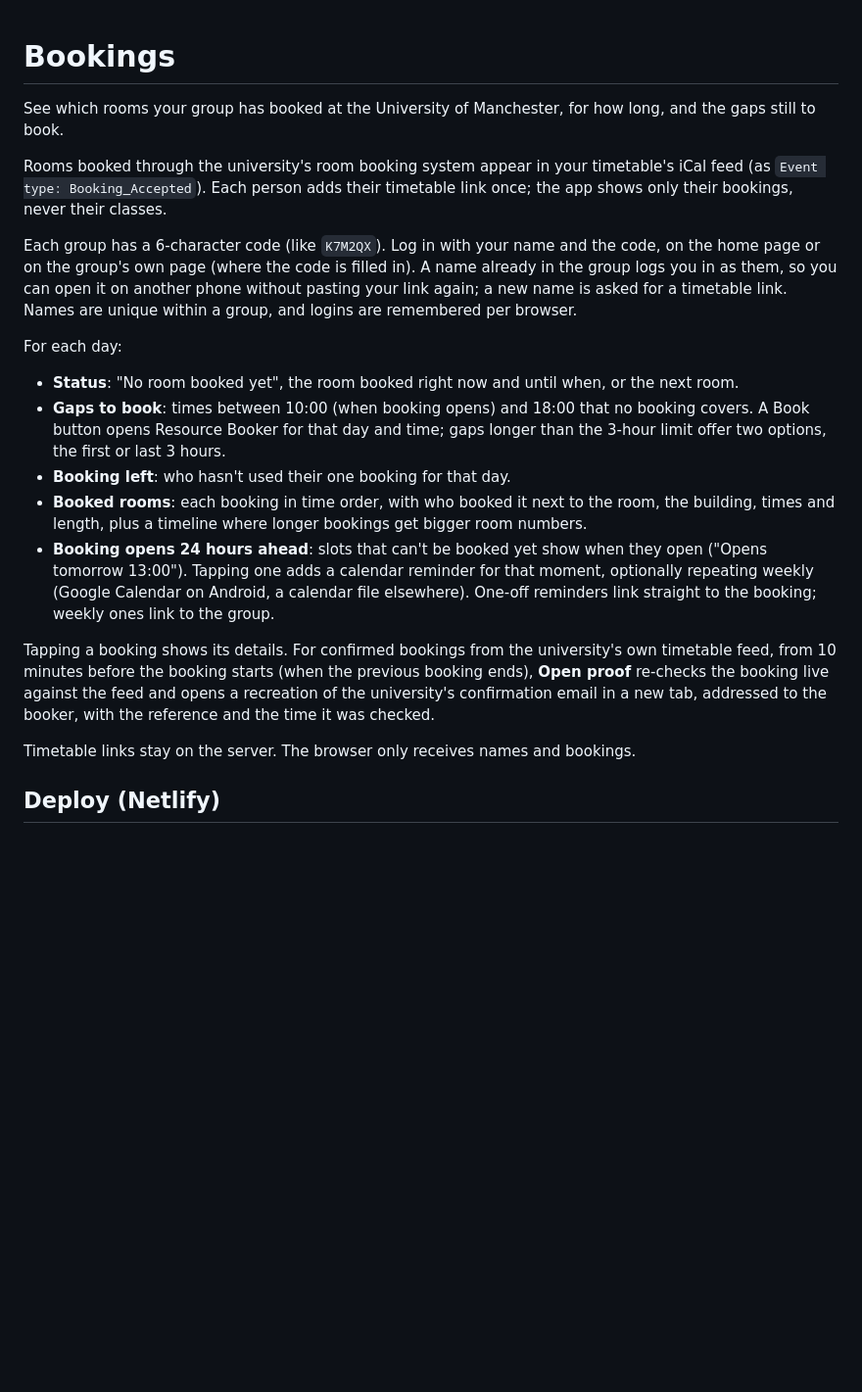
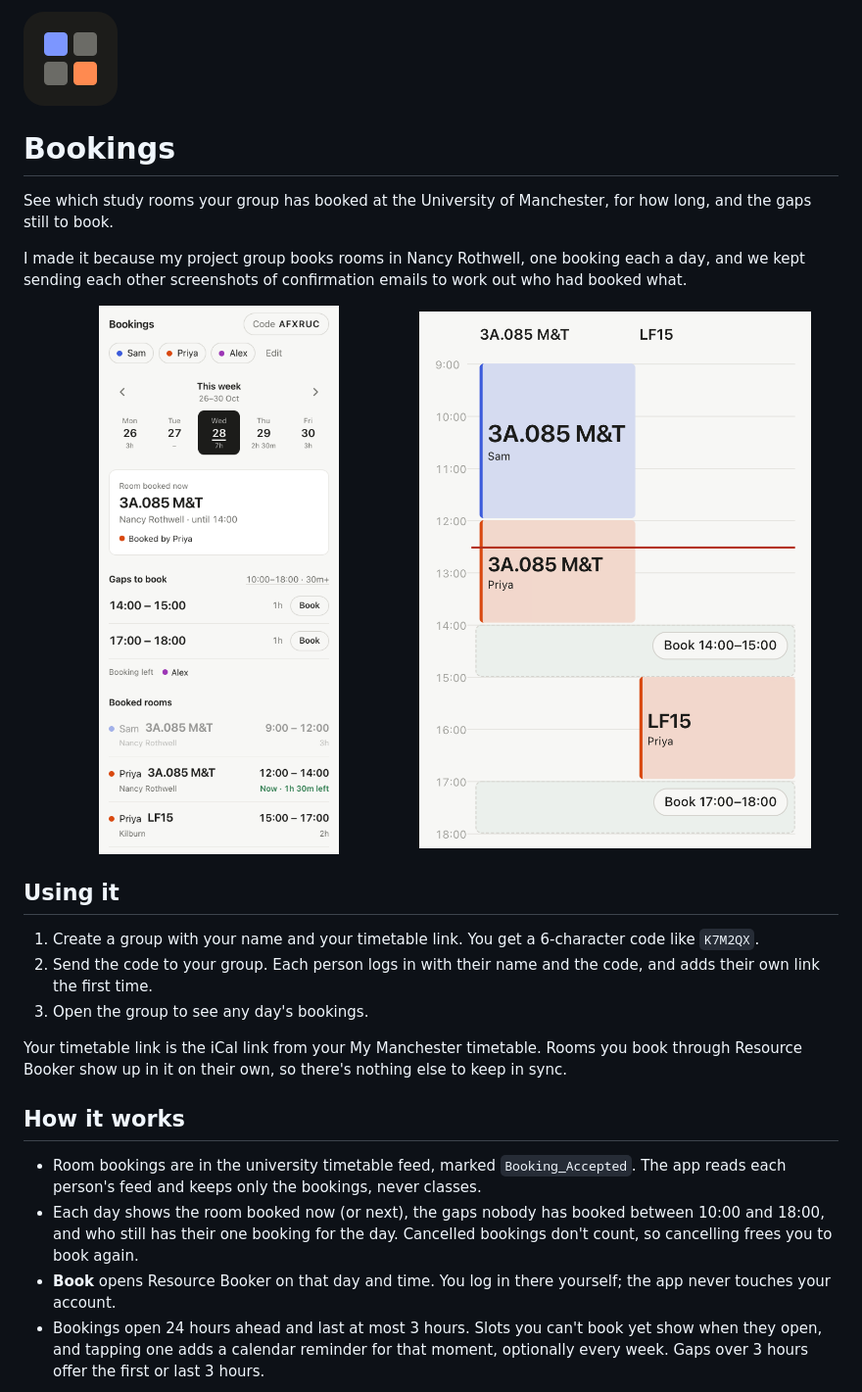
Before and after one commit to SnakeLuck360GT/bookings-sync, a Markdown page: README.md, the part around the change printed below. Shown: that part at 98% size. Rendered like a GitHub page; pictures changed too: docs/icon.png (added), docs/screenshot.png (added), docs/timeline.png (added); blank space fills up the shorter version.

Commit message:
README in the style of Clocked, with screenshots and a how-it-works doc
Screenshots are generated from sample data, not real timetables.

```diff
--- a/README.md
+++ b/README.md
@@ -1,22 +1,28 @@
+<img src="docs/icon.png" width="96" alt="Bookings icon">
+
 # Bookings
 
-See which rooms your group has booked at the University of Manchester, for how long, and the gaps still to book.
+See which study rooms your group has booked at the University of Manchester, for how long, and the gaps still to book.
 
-Rooms booked through the university's room booking system appear in your timetable's iCal feed (as `Event type: Booking_Accepted`). Each person adds their timetable link once; the app shows only their bookings, never their classes.
+I made it because my project group books rooms in Nancy Rothwell, one booking each a day, and we kept sending each other screenshots of confirmation emails to work out who had booked what.
 
-Each group has a 6-character code (like `K7M2QX`). Log in with your name and the code, on the home page or on the group's own page (where the code is filled in). A name already in the group logs you in as them, so you can open it on another phone without pasting your link again; a new name is asked for a timetable link. Names are unique within a group, and logins are remembered per browser.
+<p>
+  <img src="docs/screenshot.png" width="48%" alt="A day: the room booked now, gaps to book and booked rooms">
+  <img src="docs/timeline.png" width="48%" alt="The day's rooms on a timeline">
+</p>
 
-For each day:
+## Using it
 
-- **Status**: "No room booked yet", the room booked right now and until when, or the next room.
-- **Gaps to book**: times between 10:00 (when booking opens) and 18:00 that no booking covers. A Book button opens Resource Booker for that day and time; gaps longer than the 3-hour limit offer two options, the first or last 3 hours.
-- **Booking left**: who hasn't used their one booking for that day.
-- **Booked rooms**: each booking in time order, with who booked it next to the room, the building, times and length, plus a timeline where longer bookings get bigger room numbers.
-- **Booking opens 24 hours ahead**: slots that can't be booked yet show when they open ("Opens tomorrow 13:00"). Tapping one adds a calendar reminder for that moment, optionally repeating weekly (Google Calendar on Android, a calendar file elsewhere). One-off reminders link straight to the booking; weekly ones link to the group.
+1. Create a group with your name and your timetable link. You get a 6-character code like `K7M2QX`.
+2. Send the code to your group. Each person logs in with their name and the code, and adds their own link the first time.
+3. Open the group to see any day's bookings.
 
-Tapping a booking shows its details. For confirmed bookings from the university's own timetable feed, from 10 minutes before the booking starts (when the previous booking ends), **Open proof** re-checks the booking live against the feed and opens a recreation of the university's confirmation email in a new tab, addressed to the booker, with the reference and the time it was checked.
+Your timetable link is the iCal link from your My Manchester timetable. Rooms you book through Resource Booker show up in it on their own, so there's nothing else to keep in sync.
 
-Timetable links stay on the server. The browser only receives names and bookings.
+## How it works
 
-## Deploy (Netlify)
+- Room bookings are in the university timetable feed, marked `Booking_Accepted`. The app reads each person's feed and keeps only the bookings, never classes.
+- Each day shows the room booked now (or next), the gaps nobody has booked between 10:00 and 18:00, and who still has their one booking for the day. Cancelled bookings don't count, so cancelling frees you to book again.
+- **Book** opens Resource Booker on that day and time. You log in there yourself; the app never touches your account.
+- Bookings open 24 hours ahead and last at most 3 hours. Slots you can't book yet show when they open, and tapping one adds a calendar reminder for that moment, optionally every week. Gaps over 3 hours offer the first or last 3 hours.
 
```
Also changed, not shown: other parts of README.md (+18 -16 lines), docs/how-it-works.md (added, +93 -0 lines), docs/proof.png (added), docs/reminder.png (added).
